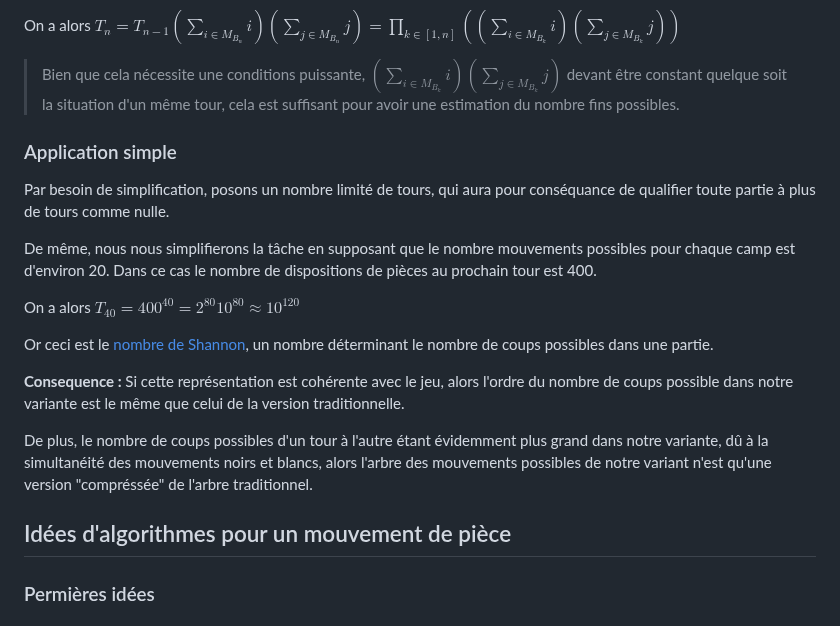
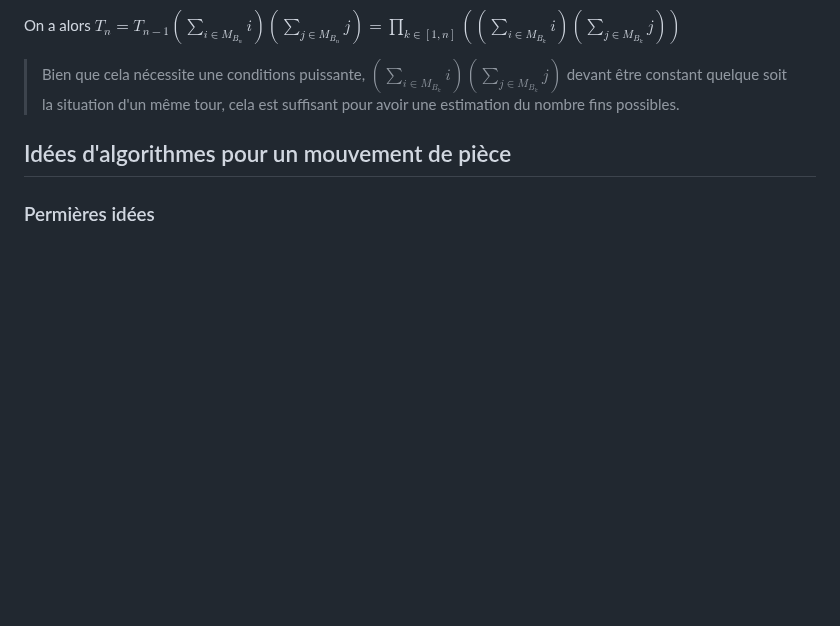
Before and after one commit to Dovalek/TIPE, a Markdown page: README.md, the part around the change. Rendered like a GitHub page; blank space fills up the shorter version.

```diff
--- a/README.md
+++ b/README.md
@@ -72,24 +72,6 @@ B-->K(Situation 2 du tour i+2)
 On a alors $T_n = T_{n-1} (\sum_{i\in M_{B_n}}{i})(\sum_{j\in M_{B_n}}{j}) = \prod_{k\in[1, n]} ((\sum_{i\in M_{B_k}}{i})(\sum_{j\in M_{B_k}}{j}))$
 
 > Bien que cela nécessite une conditions puissante, $(\sum_{i\in M_{B_k}}{i})(\sum_{j\in M_{B_k}}{j})$ devant être constant quelque soit la situation d'un même tour, cela est suffisant pour avoir une estimation du nombre fins possibles.
-
-### Application simple
-
-Par besoin de simplification, posons un nombre limité de tours, qui aura pour conséquance de qualifier toute partie à plus de tours comme nulle.
-
-De même, nous nous simplifierons la tâche en supposant que le nombre mouvements possibles pour chaque camp est d'environ 20.
-Dans ce cas le nombre de dispositions de pièces au prochain tour est 400.
-
-On a alors $T_{40} = 400^{40} = 2^{80}10^{80} \approx 10^{120}$
-
-Or ceci est le [nombre de Shannon](https://fr.wikipedia.org/wiki/Nombre_de_Shannon), un nombre déterminant le nombre de coups possibles dans une partie.
-
-__Consequence :__ Si cette représentation est cohérente avec le jeu, alors l'ordre du nombre de coups possible dans notre variante est le même que celui de la version traditionnelle.
-
-De plus, le nombre de coups possibles d'un tour à l'autre étant évidemment plus grand dans notre variante, dû à la simultanéité des mouvements noirs et blancs, alors l'arbre des mouvements possibles de notre variant n'est qu'une version "compréssée" de l'arbre traditionnel.
-
-
-
 
 
 
```
